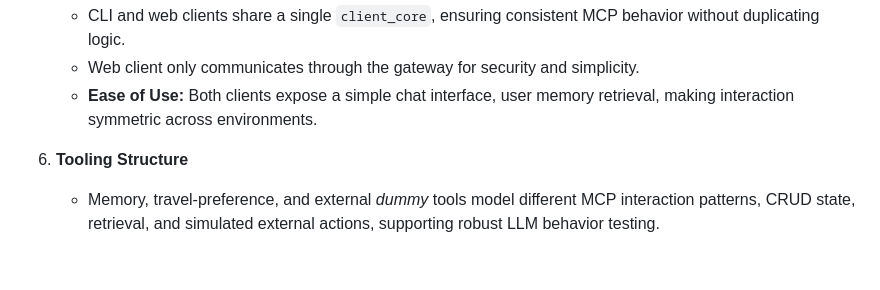
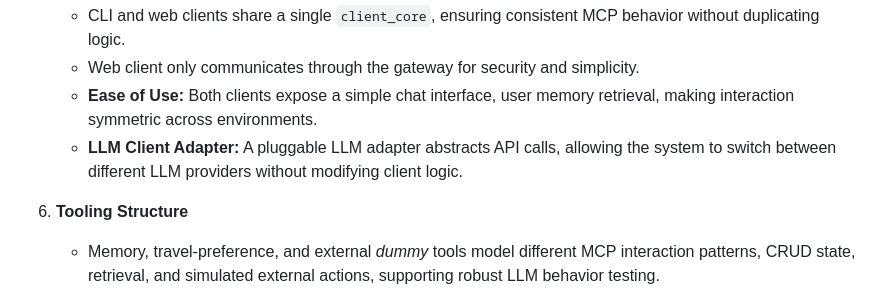
Before and after one commit to phnx/context-mcp, a Markdown page: README.md, the part around the change. GitHub-like rendering; blank space fills up the shorter version.

Commit message:
[skip render] update readme

```diff
--- a/README.md
+++ b/README.md
@@ -52,6 +52,7 @@ On the analytic side, the application summarizes tool usage statistics to suppor
    - CLI and web clients share a single `client_core`, ensuring consistent MCP behavior without duplicating logic.
    - Web client only communicates through the gateway for security and simplicity.
    - **Ease of Use:** Both clients expose a simple chat interface, user memory retrieval, making interaction symmetric across environments.
+   - **LLM Client Adapter:** A pluggable LLM adapter abstracts API calls, allowing the system to switch between different LLM providers without modifying client logic.
 
 
 6. **Tooling Structure**
```
